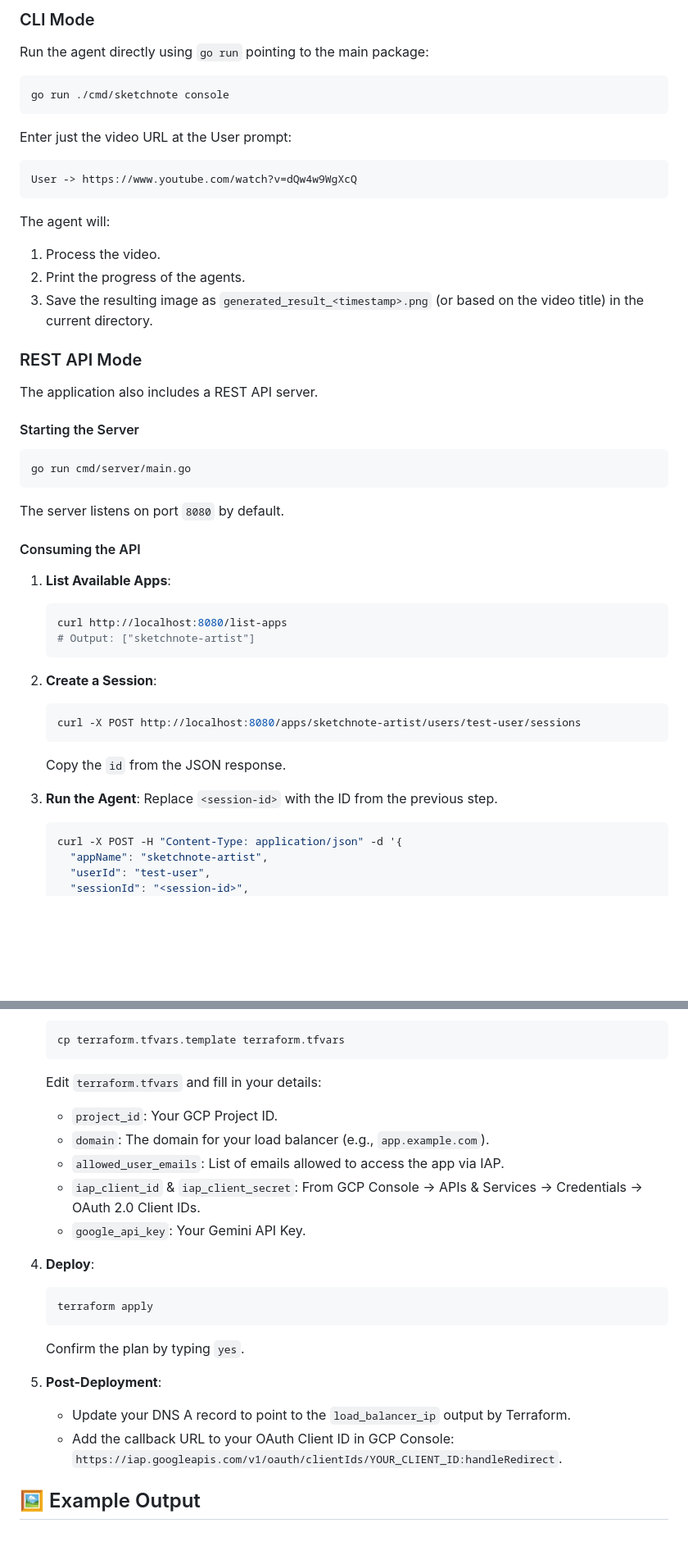
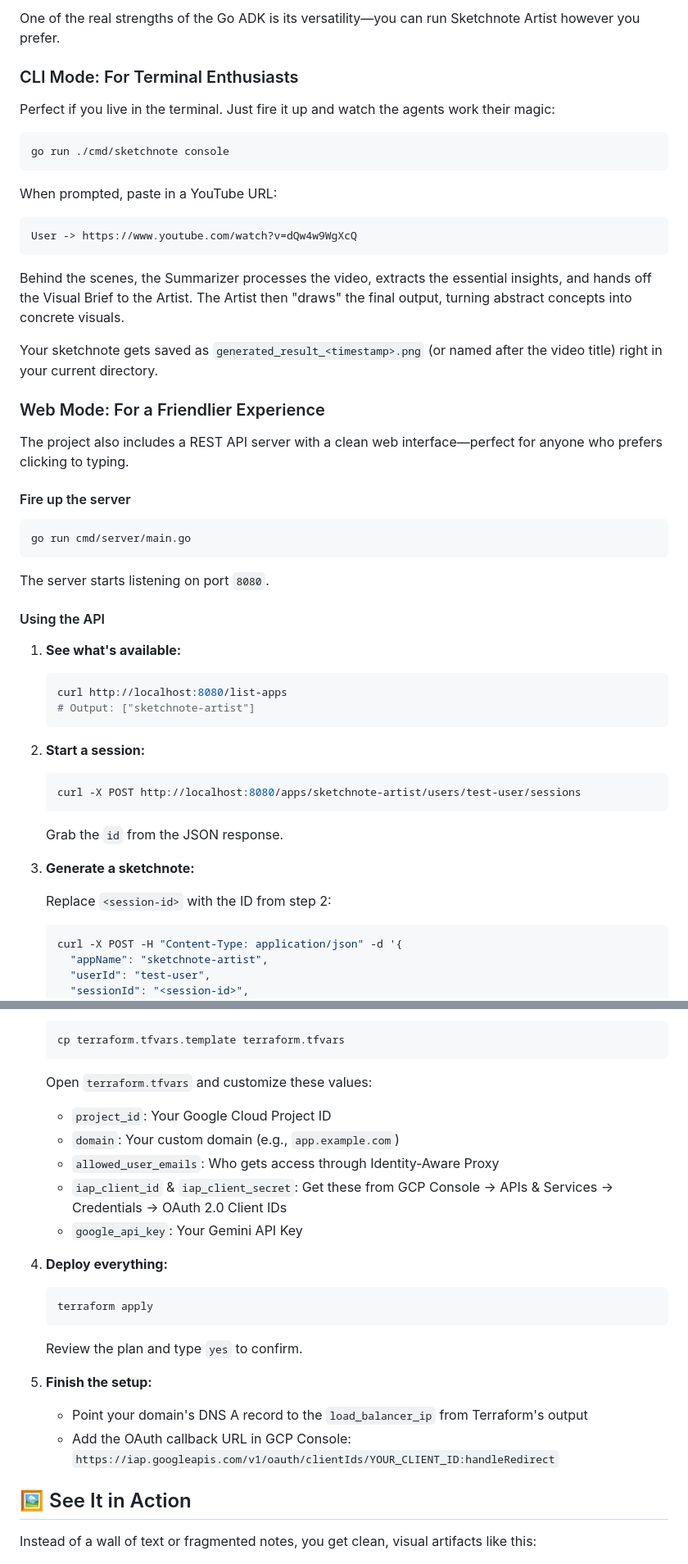
Before and after one commit to danielvaughan/sketchnote-artist, a Markdown page: README.md, 2 parts joined by grey strips. Shown: that part at 82% size. Drawn GitHub-style; blank space fills up the shorter version.

````diff
--- a/README.md
+++ b/README.md
@@ -94,55 +101,56 @@ The project follows a standard Go layout:
 
-### CLI Mode
+One of the real strengths of the Go ADK is its versatility—you can run Sketchnote Artist however you prefer.
 
-Run the agent directly using `go run` pointing to the main package:
+### CLI Mode: For Terminal Enthusiasts
+
+Perfect if you live in the terminal. Just fire it up and watch the agents work their magic:
 
 ```bash
 go run ./cmd/sketchnote console
 ```
 
-Enter just the video URL at the User prompt:
+When prompted, paste in a YouTube URL:
 
 ```bash
 User -> https://www.youtube.com/watch?v=dQw4w9WgXcQ
 ```
 
-The agent will:
+Behind the scenes, the Summarizer processes the video, extracts the essential insights, and hands off the Visual Brief to the Artist. The Artist then "draws" the final output, turning abstract concepts into concrete visuals.
 
-1. Process the video.
-2. Print the progress of the agents.
-3. Save the resulting image as `generated_result_<timestamp>.png` (or based on the video title) in the current directory.
+Your sketchnote gets saved as `generated_result_<timestamp>.png` (or named after the video title) right in your current directory.
 
-### REST API Mode
+### Web Mode: For a Friendlier Experience
 
-The application also includes a REST API server.
+The project also includes a REST API server with a clean web interface—perfect for anyone who prefers clicking to typing.
 
-#### Starting the Server
+#### Fire up the server
 
 ```bash
 go run cmd/server/main.go
 ```
 
-The server listens on port `8080` by default.
+The server starts listening on port `8080`.
 
-#### Consuming the API
+#### Using the API
 
-1. **List Available Apps**:
+1. **See what's available:**
 
     ```bash
     curl http://localhost:8080/list-apps
     # Output: ["sketchnote-artist"]
     ```
 
-2. **Create a Session**:
+2. **Start a session:**
 
     ```bash
     curl -X POST http://localhost:8080/apps/sketchnote-artist/users/test-user/sessions
     ```
 
-    Copy the `id` from the JSON response.
+    Grab the `id` from the JSON response.
 
-3. **Run the Agent**:
-    Replace `<session-id>` with the ID from the previous step.
+3. **Generate a sketchnote:**
+
+    Replace `<session-id>` with the ID from step 2:
 
     ```bash
     curl -X POST -H "Content-Type: application/json" -d '{
@@ -261,25 +266,27 @@ The infrastructure is managed via **Terraform**.
     cp terraform.tfvars.template terraform.tfvars
     ```
 
-    Edit `terraform.tfvars` and fill in your details:
-    * `project_id`: Your GCP Project ID.
-    * `domain`: The domain for your load balancer (e.g., `app.example.com`).
-    * `allowed_user_emails`: List of emails allowed to access the app via IAP.
-    * `iap_client_id` & `iap_client_secret`: From GCP Console -> APIs & Services -> Credentials -> OAuth 2.0 Client IDs.
-    * `google_api_key`: Your Gemini API Key.
+    Open `terraform.tfvars` and customize these values:
+    * `project_id`: Your Google Cloud Project ID
+    * `domain`: Your custom domain (e.g., `app.example.com`)
+    * `allowed_user_emails`: Who gets access through Identity-Aware Proxy
+    * `iap_client_id` & `iap_client_secret`: Get these from GCP Console → APIs & Services → Credentials → OAuth 2.0 Client IDs
+    * `google_api_key`: Your Gemini API Key
 
-4. **Deploy**:
+4. **Deploy everything:**
 
     ```bash
     terraform apply
     ```
 
-    Confirm the plan by typing `yes`.
+    Review the plan and type `yes` to confirm.
 
-5. **Post-Deployment**:
-    * Update your DNS A record to point to the `load_balancer_ip` output by Terraform.
-    * Add the callback URL to your OAuth Client ID in GCP Console: `https://iap.googleapis.com/v1/oauth/clientIds/YOUR_CLIENT_ID:handleRedirect`.
+5. **Finish the setup:**
+    * Point your domain's DNS A record to the `load_balancer_ip` from Terraform's output
+    * Add the OAuth callback URL in GCP Console: `https://iap.googleapis.com/v1/oauth/clientIds/YOUR_CLIENT_ID:handleRedirect`
 
-## 🖼️ Example Output
+## 🖼️ See It in Action
+
+Instead of a wall of text or fragmented notes, you get clean, visual artifacts like this:
 
 ![Example Sketchnote](assets/example_sketchnote.png)
````
Also changed, not shown: other parts of README.md (+78 -68 lines).
